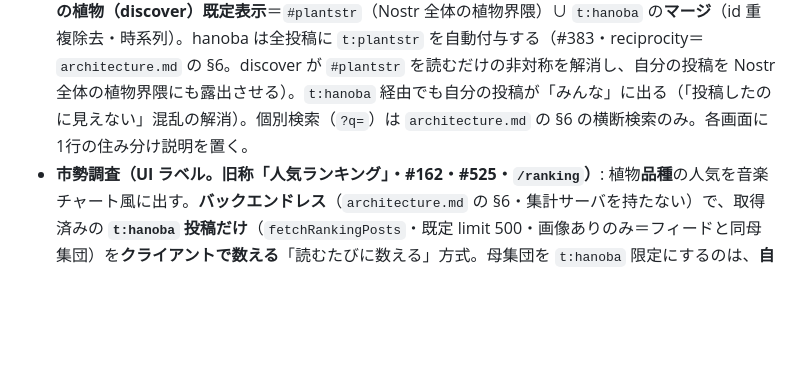
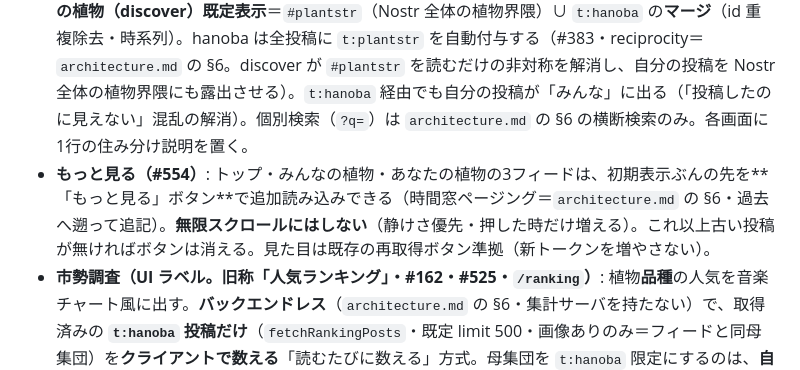
Before and after one commit to kako-jun/hanoba, a Markdown page: docs/spec.md, the part around the change. GitHub-like rendering; blank space fills up the shorter version.

```diff
--- a/docs/spec.md
+++ b/docs/spec.md
@@ -21,6 +21,7 @@ hanoba の製品仕様・画面挙動（非ビジュアル）。見た目は `DE
 - **フィード（読めるフィード・#34/#50）**: hanoba の売り＝**本文を切らず読め、1クリックも要らない**（vs Instagram）。縦並びカード（PostCard）。sm 以上＝写真左／本文中／タグ右の縦列、モバイル＝写真上／本文／タグ下。**本文テキストからは #タグ を除き**（stripHashtags）タグは右列に出す。**デスクトップはカード高さを写真の正方形（sm:h-56）に固定**し、本文・タグをその中に収める（はみ出しは clip）＝写真の下に隙間を作らない。本文かタグが clip された時だけ**「続きを読む」**（フェードは使わない）でカード全体を展開し全文＋全タグを表示。**全文が読めているカード（展開済み、または clip されていない短文）**は本文末尾に「花を添える」「コメント」の控えめな導線を出し、押すと既存の PostDetail モーダルを開いて該当操作へ寄せる（長文が clip された展開前だけ出さない＝未読のまま反応を強く促さない）。自分が花を添えている投稿は、カードの導線も塗り花＋「花を添えた」で表示する。タグが多くても**1列のまま下を見切る**（2列に折り返さない・#54）。**カードの非インタラクティブ領域はどこを押しても拡大**（PostDetail モーダル・写真/リンク/タグ/「続きを読む」/反応導線は個別動作を維持＝stopPropagation・写真ボタンはキーボード/SR の主導線として残す・#101）。**複数写真カードは写真領域内だけで現在写真を切り替えられる**（#522）。タッチ端末は写真領域の左右スワイプ、マウス環境は写真領域 hover/focus 時だけ出る左右矢印で前後移動する。単一写真カードには矢印を出さない。切替 index・スワイプ判定・スワイプ中 blur は投稿詳細と同じ `src/lib/feed/carousel.ts` の純関数を使い、`prefers-reduced-motion` 時はスワイプ中 blur を無効にする。**カードで2枚目以降を見てカードを開くと、PostDetail も同じ写真から始まる**（URL deep-link はカード状態を持たないため従来どおり1枚目開始）。**読み込み中はカード形のガラス pulse スケルトン**（FeedSkeleton・素っ気ない「読み込み中…」を置き換え・#99）。カード（写真）の角丸は控えめ（rounded-xl・#100）。**大画面（lg）はカード幅を広げ（max-w-5xl）、余白は主に写真を大きく**（写真 224→288px・#56）。植物タグで絞る。
 - **投稿頻度の高い人をフィードで「減らす」（#138）**: 人ごとに **1/2・1/5・1/10** の間引き度合いを設定でき、その人の投稿をフィードで決定的に間引いて表示する（ミュートの手前の柔らかい手段）。判定は `hash(post.id) % level === 0`（FNV-1a・id 由来）＝**deterministic**でリロードしても残る投稿は同じ・相対順序は保つ。状態（pubkey→level）は localStorage（`src/lib/feed/dilution.ts`・SSR 安全 getLS・純関数 `diluteFeed(posts, map)`）。適用は取得済みリスト→表示の間（`PostGrid`＝フィード/discover 共通）に1段挟む。**`/me`（自分の投稿）には掛けない**＝自分を減らさない。UI は投稿詳細モーダルの著者ヘッダ下に置く `DilutionControl`。**既定は畳む**（控えめな入口・未設定は中立文言「{名前}さんの表示を調整」／設定中は「1/N に減らし中」）＝既定が「なし」なのに常駐すると「減らすのが基本」と誤解させるため。開いたときだけ **なし・1/2・1/5・1/10 の4点にスナップするスライダ**（native range＋`aria-valuetext`・中間の無意味値を出さない）が出る。見出しは**人に明示**「{名前}さんの投稿をフィードで減らす」（"薄める"は植物アプリで"植物を薄める"とも読めるため廃止）。設定すると即フィードに反映（同タブはカスタムイベント、別タブは storage で同期）。
 - **トップ と みんなの植物 の住み分け（#52）**: **トップ**＝`t:hanoba` のみ（葉の場＝ローカル）。**みんなの植物（discover）既定表示**＝`#plantstr`（Nostr 全体の植物界隈）∪ `t:hanoba` の**マージ**（id 重複除去・時系列）。hanoba は全投稿に `t:plantstr` を自動付与する（#383・reciprocity＝`architecture.md` の §6。discover が `#plantstr` を読むだけの非対称を解消し、自分の投稿を Nostr 全体の植物界隈にも露出させる）。`t:hanoba` 経由でも自分の投稿が「みんな」に出る（「投稿したのに見えない」混乱の解消）。個別検索（`?q=`）は `architecture.md` の §6 の横断検索のみ。各画面に1行の住み分け説明を置く。
+- **もっと見る（#554）**: トップ・みんなの植物・あなたの植物の3フィードは、初期表示ぶんの先を**「もっと見る」ボタン**で追加読み込みできる（時間窓ページング＝`architecture.md` の §6・過去へ遡って追記）。**無限スクロールにはしない**（静けさ優先・押した時だけ増える）。これ以上古い投稿が無ければボタンは消える。見た目は既存の再取得ボタン準拠（新トークンを増やさない）。
 - **市勢調査（UI ラベル。旧称「人気ランキング」・#162・#525・`/ranking`）**: 植物**品種**の人気を音楽チャート風に出す。**バックエンドレス**（`architecture.md` の §6・集計サーバを持たない）で、取得済みの **`t:hanoba` 投稿だけ**（`fetchRankingPosts`・既定 limit 500・画像ありのみ＝フィードと同母集団）を**クライアントで数える**「読むたびに数える」方式。母集団を `t:hanoba` 限定にするのは、**自分の投稿が見えてチャートを動かす＝投稿の動機**にするため（discover の横断集約は混ぜない）。集計と差分は純粋ロジック `src/lib/feed/ranking.ts`（relay も `Date.now()` も持たず `now` を引数で受ける＝テスト可能）に集約し、島 `RankingBoard` は取得・`now=Math.floor(Date.now()/1000)` の供給・描画だけを担う。
   - **集計単位＝品種**: 各投稿の `hashtags` を **`buildFuda`（§4 札・#182/#23）** にかけて品種（`{key,name(和名),sci(学名)}`）に畳み、品種ごとに投稿数を数える（`tallyVarieties`）。属/品種の畳み込み・alias の canonical 寄せ・**同一投稿内の重複 dedupe** は `buildFuda` に一本化する（同じ品種の別名を1投稿で複数付けても1票）。同一品種が複数投稿に出れば投稿ごとに加算。票数降順・同数は**初出順**で安定。
   - **週次バケット**: `isoWeekKey`（ISO 8601・**月曜始まり・UTC**・年/週番号は木曜基準。例 `2026-W25`）で投稿を週に振り分ける（`bucketByWeek`・古い→新しい）。`now` の指す週が「現在の週」。
```
Also changed, not shown: docs/architecture.md (+2 -1 lines).
